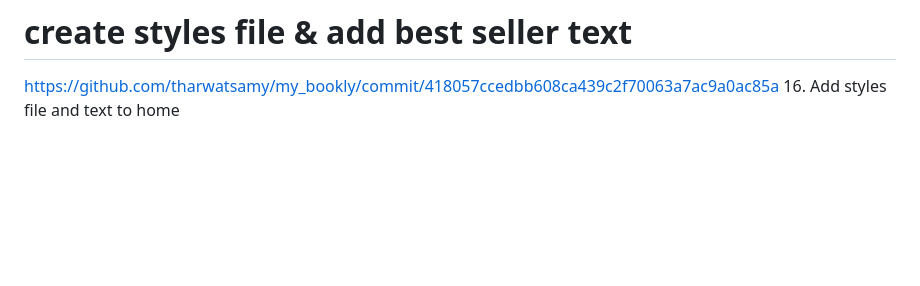
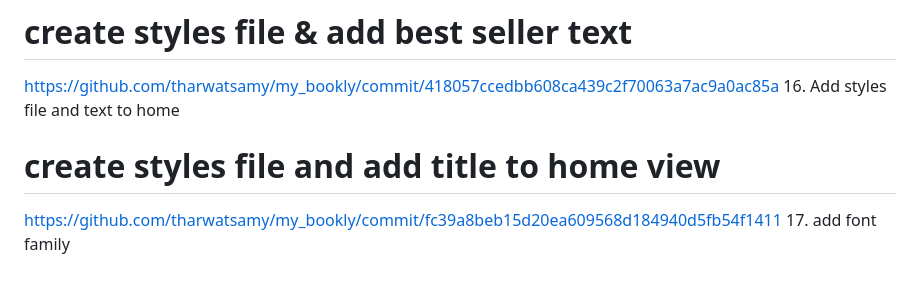
Before and after one commit to Devsaci/clean_arch_bookly_app_v1, a Markdown page: README.md, the part around the change. Drawn GitHub-style; blank space fills up the shorter version.

Commit message:
17. add font family

```diff
--- a/README.md
+++ b/README.md
@@ -69,3 +69,7 @@ https://github.com/tharwatsamy/my_bookly/commit/d0bdef9718d95dd711f1a68d3595ecf3
 # create styles file & add best seller text
 https://github.com/tharwatsamy/my_bookly/commit/418057ccedbb608ca439c2f70063a7ac9a0ac85a
 16. Add styles file and text to home
+
+# create styles file and add title to home view
+https://github.com/tharwatsamy/my_bookly/commit/fc39a8beb15d20ea609568d184940d5fb54f1411
+17. add font family
```
